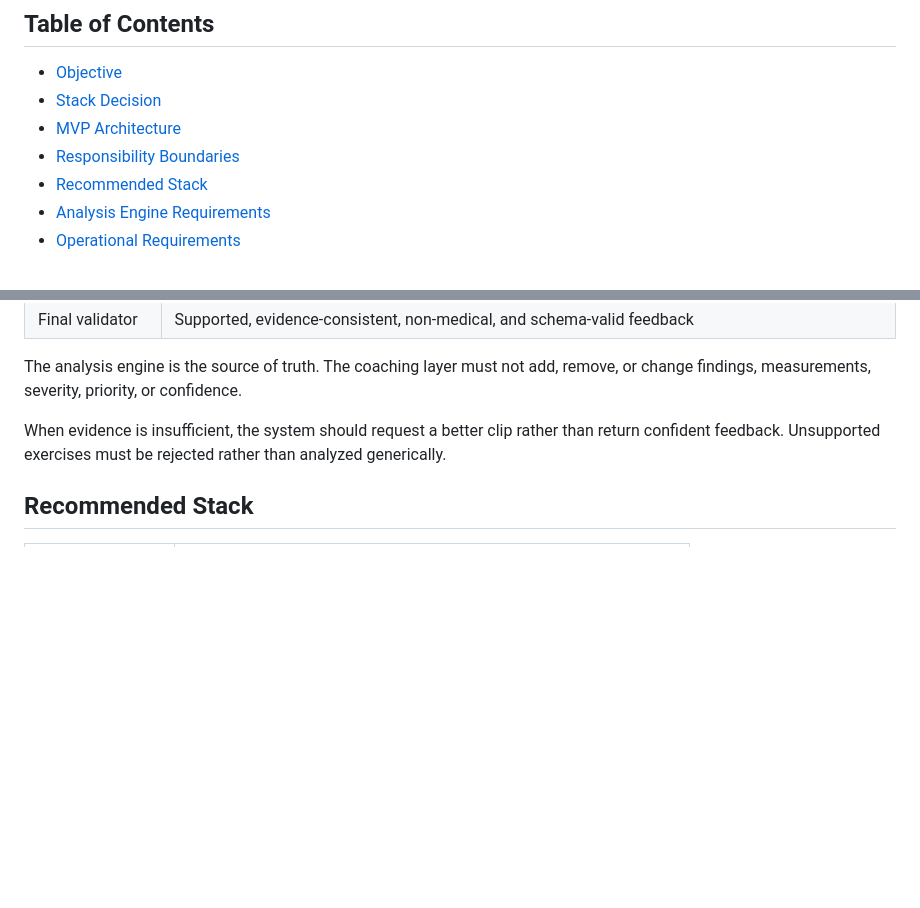
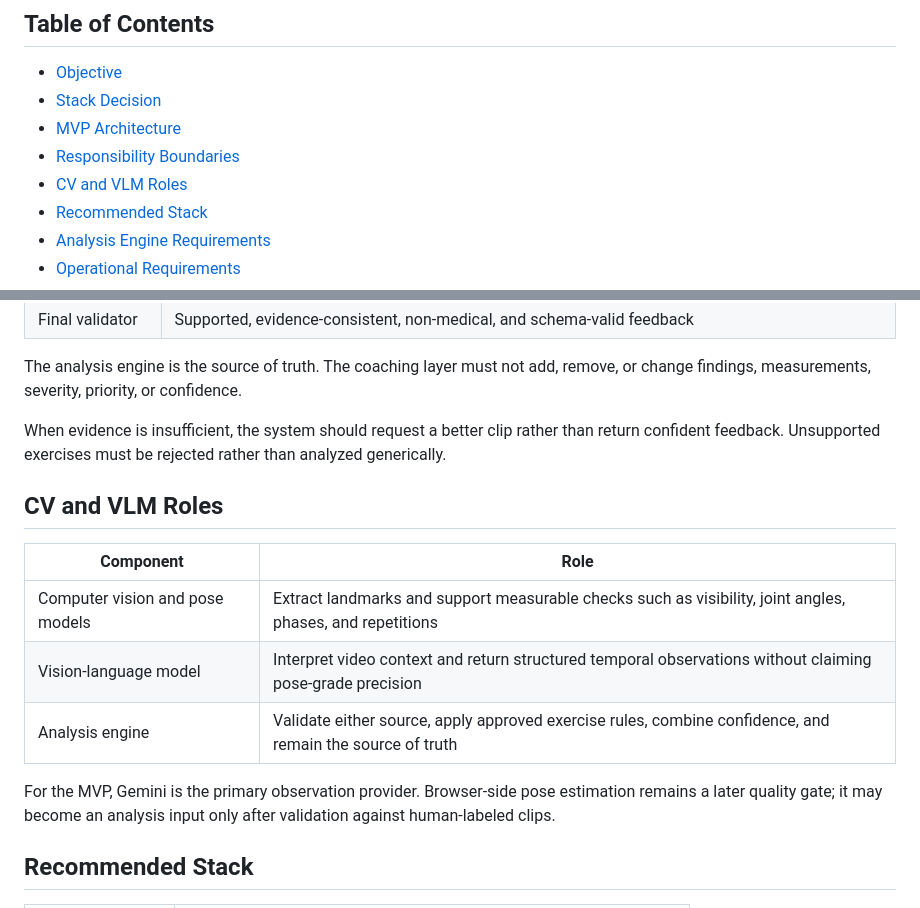
Before and after one commit to Calis-project/Calis-app, a Markdown page: docs/Kamran/AI_Movement_Analysis_Stack_Report.md, 2 parts joined by grey strips. GitHub-like rendering; blank space fills up the shorter version.

```diff
--- a/docs/Kamran/AI_Movement_Analysis_Stack_Report.md
+++ b/docs/Kamran/AI_Movement_Analysis_Stack_Report.md
@@ -8,6 +8,7 @@
 - [Stack Decision](#stack-decision)
 - [MVP Architecture](#mvp-architecture)
 - [Responsibility Boundaries](#responsibility-boundaries)
+- [CV and VLM Roles](#cv-and-vlm-roles)
 - [Recommended Stack](#recommended-stack)
 - [Analysis Engine Requirements](#analysis-engine-requirements)
 - [Operational Requirements](#operational-requirements)
@@ -84,6 +85,18 @@ When evidence is insufficient, the system should request a better clip rather
 than return confident feedback. Unsupported exercises must be rejected rather
 than analyzed generically.
 
+## CV and VLM Roles
+
+| Component | Role |
+|---|---|
+| Computer vision and pose models | Extract landmarks and support measurable checks such as visibility, joint angles, phases, and repetitions |
+| Vision-language model | Interpret video context and return structured temporal observations without claiming pose-grade precision |
+| Analysis engine | Validate either source, apply approved exercise rules, combine confidence, and remain the source of truth |
+
+For the MVP, Gemini is the primary observation provider. Browser-side pose
+estimation remains a later quality gate; it may become an analysis input only
+after validation against human-labeled clips.
+
 ## Recommended Stack
 
 | Layer | Choice |
```
Also changed, not shown: docs/Kamran/AI_MOVEMENT_ANALYSIS_CONCEPTS.md (+31 -2 lines).
